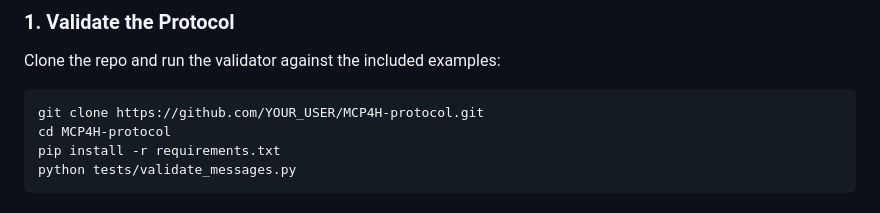
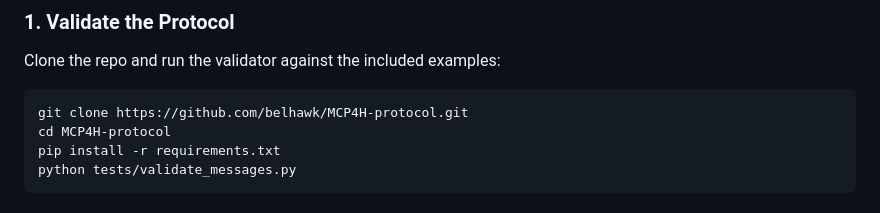
Before and after one commit to belh4wk/MCP4H-protocol, a Markdown page: README.md, the part around the change. Drawn GitHub-style.

Commit message:
Update README.md
Signed-off-by: Dirk Van Echelpoel <64173037+belh4wk@users.noreply.github.com>

````diff
--- a/README.md
+++ b/README.md
@@ -46,7 +46,7 @@ MCP4H is still an exploratory draft, but you can try it right now with the inclu
 ### 1. Validate the Protocol
 Clone the repo and run the validator against the included examples:
 ```bash
-git clone https://github.com/YOUR_USER/MCP4H-protocol.git
+git clone https://github.com/belhawk/MCP4H-protocol.git
 cd MCP4H-protocol
 pip install -r requirements.txt
 python tests/validate_messages.py
````
